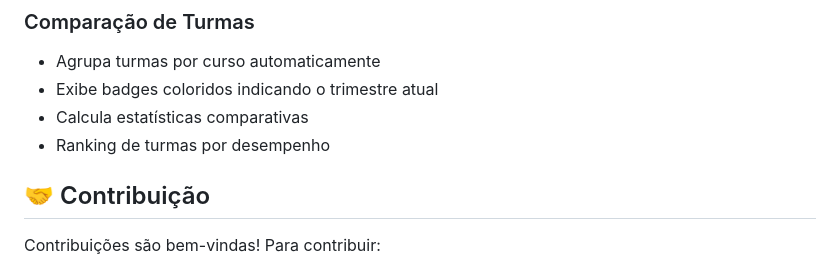
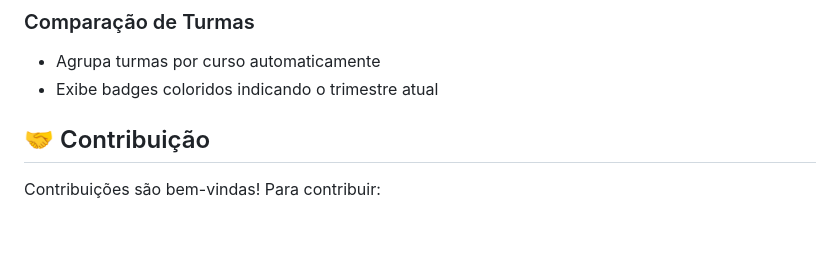
Before and after one commit to dalmoling/SANA, a Markdown page: README.md, the part around the change. Drawn GitHub-style; blank space fills up the shorter version.

```diff
--- a/README.md
+++ b/README.md
@@ -242,8 +242,6 @@ O sistema detecta automaticamente em qual trimestre a turma se encontra:
 ### Comparação de Turmas
 - Agrupa turmas por curso automaticamente
 - Exibe badges coloridos indicando o trimestre atual
-- Calcula estatísticas comparativas
-- Ranking de turmas por desempenho
 
 
 ## 🤝 Contribuição
```
